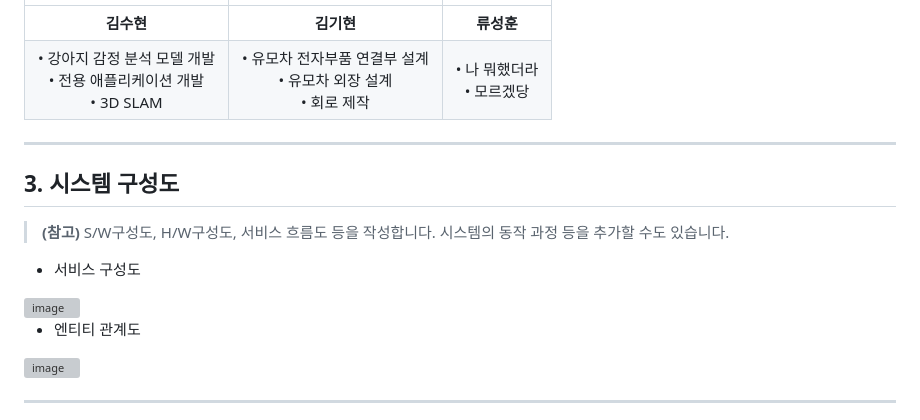
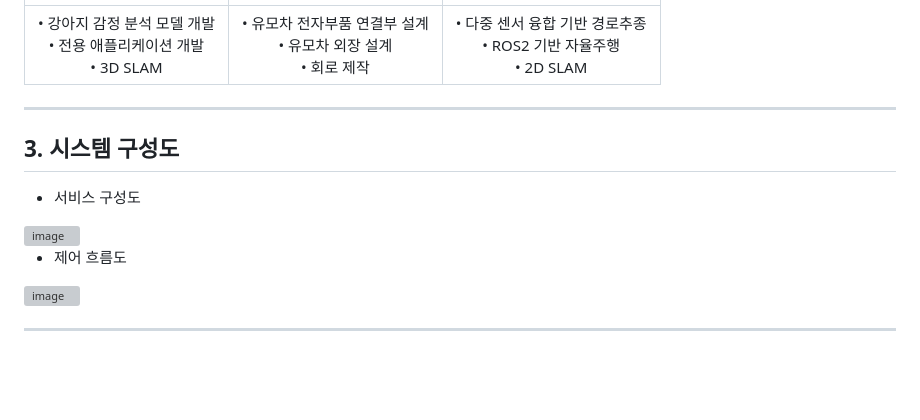
Before and after one commit to suhyeon5280/25_HC287, a Markdown page: README.md, the part around one of its changes. Rendered like a GitHub page; blank space fills up the shorter version; grey boxes are pictures that could not be loaded.

```diff
--- a/README.md
+++ b/README.md
@@ -44,15 +46,14 @@
 |:---:|:---:|:---:|
-| **김수현** | **김기현** | **류성훈** |
-| • 강아지 감정 분석 모델 개발 <br> • 전용 애플리케이션 개발 <br> • 3D SLAM | • 유모차 전자부품 연결부 설계 <br> • 유모차 외장 설계 <br> • 회로 제작 | • 나 뭐했더라 <br> • 모르겠당 |
+| • 강아지 감정 분석 모델 개발 <br> • 전용 애플리케이션 개발 <br> • 3D SLAM | • 유모차 전자부품 연결부 설계 <br> • 유모차 외장 설계 <br> • 회로 제작 | • 다중 센서 융합 기반 경로추종 <br> • ROS2 기반 자율주행  <br> • 2D SLAM <br> |
 
 ---
 ## **3. 시스템 구성도**
-> **(참고)** S/W구성도, H/W구성도, 서비스 흐름도 등을 작성합니다. 시스템의 동작 과정 등을 추가할 수도 있습니다.
+
 - 서비스 구성도
 <img width="500" height="500" alt="image" src="https://github.com/user-attachments/assets/28fc8453-d1a0-4184-8fd0-130d93d18545" />
 
 
-- 엔티티 관계도
+- 제어 흐름도
 <img width="500" height="500" alt="image" src="https://github.com/user-attachments/assets/76e3347b-6d94-491e-8aeb-a7b4601c54d5" />
 
 ---
```
Also changed, not shown: other parts of README.md (+3 -1 lines).
